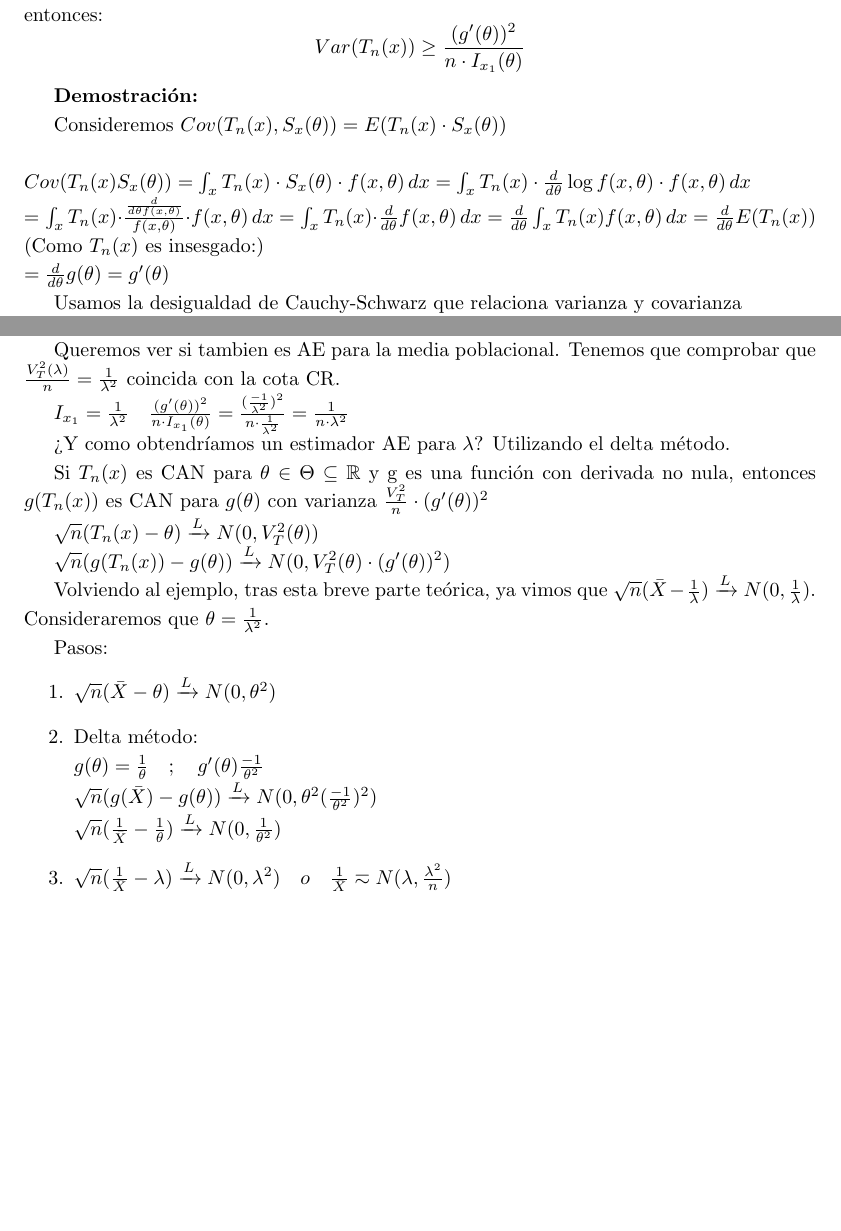
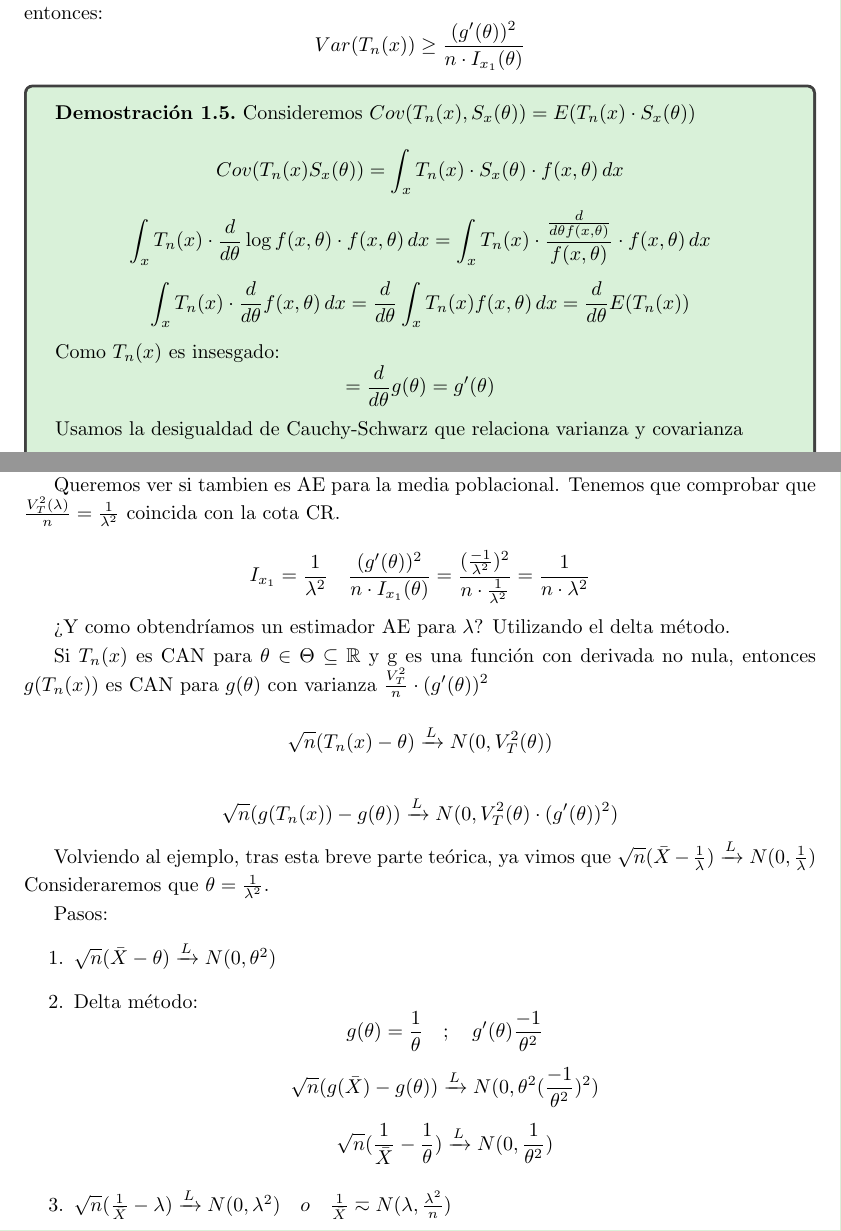
Before and after one commit to xXaceitunaXx/Apuntes-INdat, a LaTeX document (TercerCurso/INFE2/Tema1/Apuntes/main.tex, which reads TercerCurso/INFE2/Tema1/Apuntes/src/clase4.tex): two parts of pages 12 and 14 of 39, joined at a grey line, cut so that both start at the same text, the shorter picture padded with empty space. Compiled offline with pdfLaTeX.

Commit message:
clase 4 revisada (por tomas)(creo q esta bien)

```diff
--- a/TercerCurso/INFE2/Tema1/Apuntes/src/clase4.tex
+++ b/TercerCurso/INFE2/Tema1/Apuntes/src/clase4.tex
@@ -7,32 +6,33 @@ y que verifica las condiciones de regularidad de Craner-Rao, entonces:
     Var(T_n(x)) \geq \frac{(g'(\theta))^2}{n \cdot I_{x_1}(\theta)}
 \]
 
-\textbf{Demostración:}
+\begin{proofs}
+    Consideremos $Cov(T_n(x),S_x(\theta))=E(T_n(x)\cdot S_x(\theta))$
 
-Consideremos $Cov(T_n(x),S_x(\theta))=E(T_n(x)\cdot S_x(\theta))$
-
-\(
-\\ Cov(T_n(x)S_x(\theta))=\int_x T_n(x) \cdot S_x(\theta) \cdot f(x,\theta) \,dx
-=\int_x T_n(x) \cdot \frac{d}{d \theta} \log f(x,\theta) \cdot f(x,\theta) \,dx
-\\=\int_x T_n(x) \cdot \frac{\frac{d}{d \theta f(x,\theta)}}{f(x,\theta)} \cdot f(x,\theta) \,dx
-=\int_x T_n(x) \cdot \frac{d}{d \theta} f(x,\theta)\,dx
+\[
+Cov(T_n(x)S_x(\theta))=\int_x T_n(x) \cdot S_x(\theta) \cdot f(x,\theta) \,dx
+\]\[
+\int_x T_n(x) \cdot \frac{d}{d \theta} \log f(x,\theta) \cdot f(x,\theta) \,dx
+=\int_x T_n(x) \cdot \frac{\frac{d}{d \theta f(x,\theta)}}{f(x,\theta)} \cdot f(x,\theta) \,dx
+\]\[
+\int_x T_n(x) \cdot \frac{d}{d \theta} f(x,\theta)\,dx
 = \frac{d}{d \theta} \int_x T_n(x) f(x,\theta) \,dx
 =\frac{d}{d \theta} E(T_n(x))
-\\ \text{(Como }T_n(x) \text{ es insesgado:)}
-\\ =\frac{d}{d \theta} g(\theta)=g'(\theta)
-\)
+\]
+Como $T_n(x)$ es insesgado:
+\[
+=\frac{d}{d \theta} g(\theta)=g'(\theta)
+\]
 
 Usamos la desigualdad de Cauchy-Schwarz que relaciona varianza y covarianza
-
-$cov(X,Y)=\sqrt{Var(X) \cdot Var(Y)}$
-
+\[
+cov(X,Y)=\sqrt{Var(X) \cdot Var(Y)}
+\]
 entonces,
-
-\(
+\[
 (g'(\theta)^2)=(cov(T_n(x)\cdot S_x(\theta)))^2 \leq Var(T_n(x)) \cdot Var(S_x(\theta))
 =Var(T_n(x)) \cdot n \cdot I_{x_1}(\theta)
-\)
-
+\]
 \[
     Var(T_n(x)) \geq \frac{(g'(\theta))^2}{n \cdot I_{x_1}(\theta)}
 \]
@@ -180,22 +180,26 @@ Utilizando el delta método.
 Si $T_n(x)$ es CAN para $\theta \in \Theta \subseteq \mathbb{R}$ y g es una función con derivada no nula,
 entonces $g(T_n(x))$ es CAN para $g(\theta)$ con varianza $\frac{V_T^2}{n}\cdot (g'(\theta))^2$
 
-$\sqrt{n}(T_n(x)-\theta) \xrightarrow{L}N(0,V_T^2(\theta))$
+$$\sqrt{n}(T_n(x)-\theta) \xrightarrow{L}N(0,V_T^2(\theta))$$
 
-$\sqrt{n}(g(T_n(x))-g(\theta)) \xrightarrow{L} N(0,V_T^2(\theta)\cdot(g'(\theta))^2)$
+$$\sqrt{n}(g(T_n(x))-g(\theta)) \xrightarrow{L} N(0,V_T^2(\theta)\cdot(g'(\theta))^2)$$
 
-Volviendo al ejemplo, tras esta breve parte teórica, ya vimos que $\sqrt{n}(\bar{X}-\frac{1}{\lambda})\xrightarrow{L} N(0,\frac{1}{\lambda})$.
+Volviendo al ejemplo, tras esta breve parte teórica, ya vimos que $\sqrt{n}(\bar{X}-\frac{1}{\lambda})\xrightarrow{L} N(0,\frac{1}{\lambda})$
 Consideraremos que $\theta=\frac{1}{\lambda^2}$.
 
 Pasos:
 \begin{enumerate}
     \item $\sqrt{n}(\bar{X}-\theta)\xrightarrow{L}N(0,\theta^2)$
     \item Delta método:
-          \(
-          \\ g(\theta)=\frac{1}{\theta} \quad;\quad g'(\theta)\frac{-1}{\theta^2}
-          \\ \sqrt{n}(g(\bar{X})-g(\theta)) \xrightarrow{L} N(0,\theta^2(\frac{-1}{\theta^2})^2)
-          \\ \sqrt{n}(\frac{1}{\bar{X}}-\frac{1}{\theta}) \xrightarrow{L} N(0,\frac{1}{\theta^2})
-          \)
+          \[
+          g(\theta)=\frac{1}{\theta} \quad;\quad g'(\theta)\frac{-1}{\theta^2}
+          \]
+          \[
+          \sqrt{n}(g(\bar{X})-g(\theta)) \xrightarrow{L} N(0,\theta^2(\frac{-1}{\theta^2})^2)
+          \]
+          \[
+          \sqrt{n}(\frac{1}{\bar{X}}-\frac{1}{\theta}) \xrightarrow{L} N(0,\frac{1}{\theta^2})
+          \]
     \item $ \sqrt{n}(\frac{1}{\bar{X}}-\lambda) \xrightarrow{L} N(0,\lambda^2) \quad o \quad
               \frac{1}{\bar{X}}\eqsim N(\lambda,\frac{\lambda^2}{n})$
 \end{enumerate}
```
Also changed, not shown: TercerCurso/INFE2/Tema1/Apuntes/src/clase4.tex (9 more changed lines).
